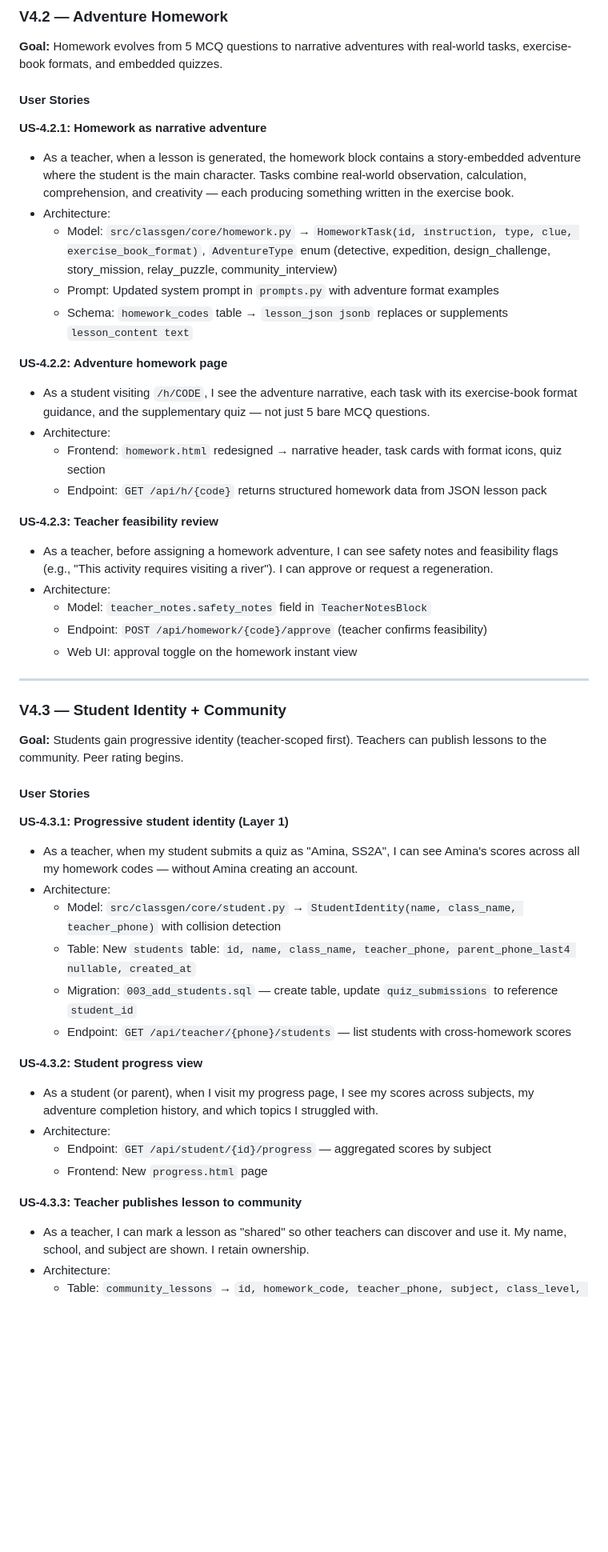
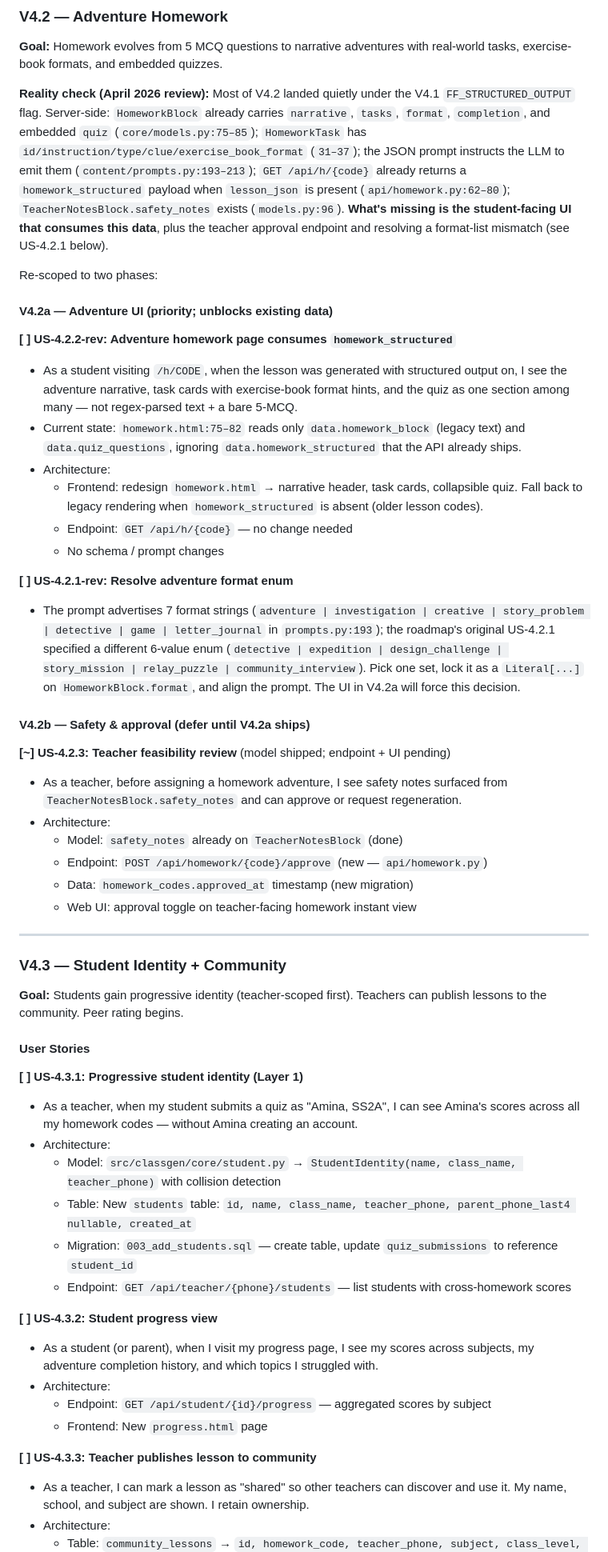
Before and after one commit to kulemantu/ns.classgen, a Markdown page: docs/ROADMAP.md, the part around one of its changes. Shown at 80% size. Drawn GitHub-style; blank space fills up the shorter version.

```diff
--- a/docs/ROADMAP.md
+++ b/docs/ROADMAP.md
@@ -591,27 +600,32 @@ scratch/           # Experiments — NOT importable, NOT in package.
 
 **Goal:** Homework evolves from 5 MCQ questions to narrative adventures with real-world tasks, exercise-book formats, and embedded quizzes.
 
-#### User Stories
+**Reality check (April 2026 review):** Most of V4.2 landed quietly under the V4.1 `FF_STRUCTURED_OUTPUT` flag. Server-side: `HomeworkBlock` already carries `narrative`, `tasks`, `format`, `completion`, and embedded `quiz` (`core/models.py:75–85`); `HomeworkTask` has `id/instruction/type/clue/exercise_book_format` (`31–37`); the JSON prompt instructs the LLM to emit them (`content/prompts.py:193–213`); `GET /api/h/{code}` already returns a `homework_structured` payload when `lesson_json` is present (`api/homework.py:62–80`); `TeacherNotesBlock.safety_notes` exists (`models.py:96`). **What's missing is the student-facing UI that consumes this data**, plus the teacher approval endpoint and resolving a format-list mismatch (see US-4.2.1 below).
 
-**US-4.2.1: Homework as narrative adventure**
-- As a teacher, when a lesson is generated, the homework block contains a story-embedded adventure where the student is the main character. Tasks combine real-world observation, calculation, comprehension, and creativity — each producing something written in the exercise book.
+Re-scoped to two phases:
+
+#### V4.2a — Adventure UI (priority; unblocks existing data)
+
+**[ ] US-4.2.2-rev: Adventure homework page consumes `homework_structured`**
+- As a student visiting `/h/CODE`, when the lesson was generated with structured output on, I see the adventure narrative, task cards with exercise-book format hints, and the quiz as one section among many — not regex-parsed text + a bare 5-MCQ.
+- Current state: `homework.html:75–82` reads only `data.homework_block` (legacy text) and `data.quiz_questions`, ignoring `data.homework_structured` that the API already ships.
 - Architecture:
-  - Model: `src/classgen/core/homework.py` → `HomeworkTask(id, instruction, type, clue, exercise_book_format)`, `AdventureType` enum (detective, expedition, design_challenge, story_mission, relay_puzzle, community_interview)
-  - Prompt: Updated system prompt in `prompts.py` with adventure format examples
-  - Schema: `homework_codes` table → `lesson_json jsonb` replaces or supplements `lesson_content text`
+  - Frontend: redesign `homework.html` → narrative header, task cards, collapsible quiz. Fall back to legacy rendering when `homework_structured` is absent (older lesson codes).
+  - Endpoint: `GET /api/h/{code}` — no change needed
+  - No schema / prompt changes
 
-**US-4.2.2: Adventure homework page**
-- As a student visiting `/h/CODE`, I see the adventure narrative, each task with its exercise-book format guidance, and the supplementary quiz — not just 5 bare MCQ questions.
+**[ ] US-4.2.1-rev: Resolve adventure format enum**
+- The prompt advertises 7 format strings (`adventure | investigation | creative | story_problem | detective | game | letter_journal` in `prompts.py:193`); the roadmap's original US-4.2.1 specified a different 6-value enum (`detective | expedition | design_challenge | story_mission | relay_puzzle | community_interview`). Pick one set, lock it as a `Literal[...]` on `HomeworkBlock.format`, and align the prompt. The UI in V4.2a will force this decision.
+
+#### V4.2b — Safety & approval (defer until V4.2a ships)
+
+**[~] US-4.2.3: Teacher feasibility review** (model shipped; endpoint + UI pending)
+- As a teacher, before assigning a homework adventure, I see safety notes surfaced from `TeacherNotesBlock.safety_notes` and can approve or request regeneration.
 - Architecture:
-  - Frontend: `homework.html` redesigned → narrative header, task cards with format icons, quiz section
-  - Endpoint: `GET /api/h/{code}` returns structured homework data from JSON lesson pack
-
-**US-4.2.3: Teacher feasibility review**
-- As a teacher, before assigning a homework adventure, I can see safety notes and feasibility flags (e.g., "This activity requires visiting a river"). I can approve or request a regeneration.
-- Architecture:
-  - Model: `teacher_notes.safety_notes` field in `TeacherNotesBlock`
-  - Endpoint: `POST /api/homework/{code}/approve` (teacher confirms feasibility)
-  - Web UI: approval toggle on the homework instant view
+  - Model: `safety_notes` already on `TeacherNotesBlock` (done)
+  - Endpoint: `POST /api/homework/{code}/approve` (new — `api/homework.py`)
+  - Data: `homework_codes.approved_at` timestamp (new migration)
+  - Web UI: approval toggle on teacher-facing homework instant view
 
 ---
 
@@ -621,7 +635,7 @@ scratch/           # Experiments — NOT importable, NOT in package.
 
 #### User Stories
 
-**US-4.3.1: Progressive student identity (Layer 1)**
+**[ ] US-4.3.1: Progressive student identity (Layer 1)**
 - As a teacher, when my student submits a quiz as "Amina, SS2A", I can see Amina's scores across all my homework codes — without Amina creating an account.
 - Architecture:
   - Model: `src/classgen/core/student.py` → `StudentIdentity(name, class_name, teacher_phone)` with collision detection
@@ -629,13 +643,13 @@ scratch/           # Experiments — NOT importable, NOT in package.
   - Migration: `003_add_students.sql` — create table, update `quiz_submissions` to reference `student_id`
   - Endpoint: `GET /api/teacher/{phone}/students` — list students with cross-homework scores
 
-**US-4.3.2: Student progress view**
+**[ ] US-4.3.2: Student progress view**
 - As a student (or parent), when I visit my progress page, I see my scores across subjects, my adventure completion history, and which topics I struggled with.
 - Architecture:
   - Endpoint: `GET /api/student/{id}/progress` — aggregated scores by subject
   - Frontend: New `progress.html` page
 
-**US-4.3.3: Teacher publishes lesson to community**
+**[ ] US-4.3.3: Teacher publishes lesson to community**
 - As a teacher, I can mark a lesson as "shared" so other teachers can discover and use it. My name, school, and subject are shown. I retain ownership.
 - Architecture:
   - Table: `community_lessons` → `id, homework_code, teacher_phone, subject, class_level, shared_at, rating_avg, use_count`
```
Also changed, not shown: other parts of docs/ROADMAP.md (+41 -32 lines).
